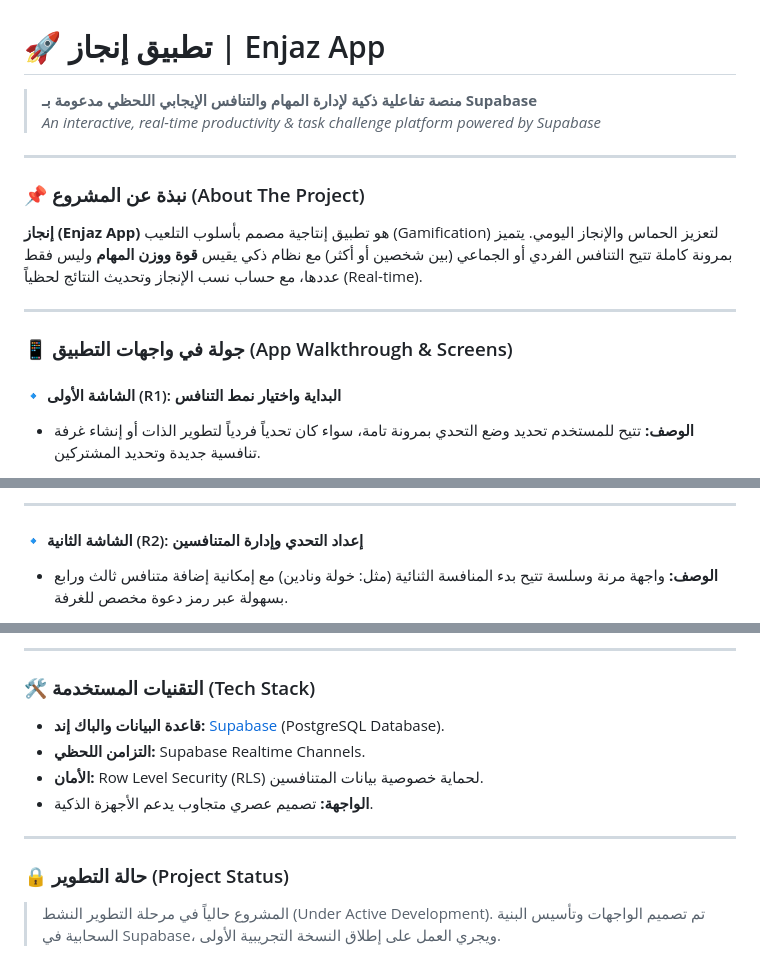
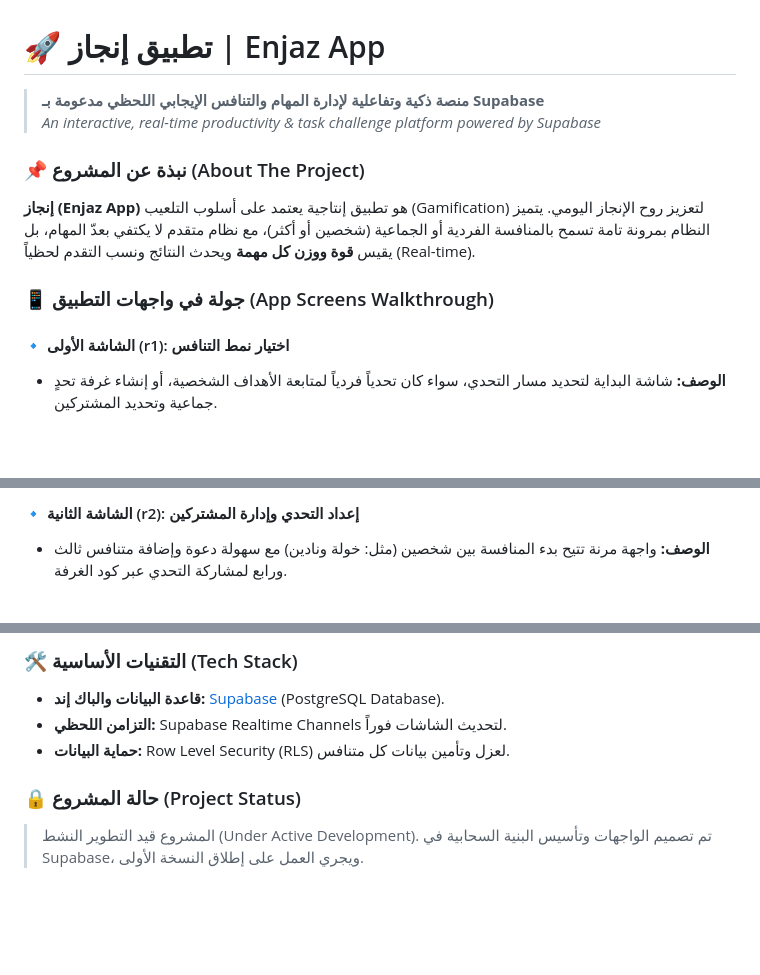
Before and after one commit to khawlahalsharaby-cell/enjaz-app, a Markdown page: README.md, 3 parts joined by grey strips. Drawn GitHub-style; blank space fills up the shorter version.

Commit message:
Revise README for clarity and consistency
Updated the README to enhance clarity and consistency in descriptions, including adjustments to section titles and descriptions for better readability.

```diff
--- a/README.md
+++ b/README.md
@@ -1,16 +1,12 @@
 # 🚀 تطبيق إنجاز | Enjaz App
-> **منصة تفاعلية ذكية لإدارة المهام والتنافس الإيجابي اللحظي مدعومة بـ Supabase**
+> **منصة ذكية وتفاعلية لإدارة المهام والتنافس الإيجابي اللحظي مدعومة بـ Supabase**
 > *An interactive, real-time productivity & task challenge platform powered by Supabase*
 
----
+### 📌 نبذة عن المشروع (About The Project)
+**إنجاز (Enjaz App)** هو تطبيق إنتاجية يعتمد على أسلوب التلعيب (Gamification) لتعزيز روح الإنجاز اليومي. يتميز النظام بمرونة تامة تسمح بالمنافسة الفردية أو الجماعية (شخصين أو أكثر)، مع نظام متقدم لا يكتفي بعدّ المهام، بل يقيس **قوة ووزن كل مهمة** ويحدث النتائج ونسب التقدم لحظياً (Real-time).
 
-### 📌 نبذة عن المشروع (About The Project)
-**إنجاز (Enjaz App)** هو تطبيق إنتاجية مصمم بأسلوب التلعيب (Gamification) لتعزيز الحماس والإنجاز اليومي. يتميز بمرونة كاملة تتيح التنافس الفردي أو الجماعي (بين شخصين أو أكثر) مع نظام ذكي يقيس **قوة ووزن المهام** وليس فقط عددها، مع حساب نسب الإنجاز وتحديث النتائج لحظياً (Real-time).
+### 📱 جولة في واجهات التطبيق (App Screens Walkthrough)
 
----
-
-### 📱 جولة في واجهات التطبيق (App Walkthrough & Screens)
-
-#### 🔹 الشاشة الأولى (R1): البداية واختيار نمط التنافس
-* **الوصف:** تتيح للمستخدم تحديد وضع التحدي بمرونة تامة، سواء كان تحدياً فردياً لتطوير الذات أو إنشاء غرفة تنافسية جديدة وتحديد المشتركين.
+#### 🔹 الشاشة الأولى (r1): اختيار نمط التنافس
+* **الوصف:** شاشة البداية لتحديد مسار التحدي، سواء كان تحدياً فردياً لمتابعة الأهداف الشخصية، أو إنشاء غرفة تحدٍ جماعية وتحديد المشتركين.
 <p align="center">
@@ -18,7 +14,5 @@
 </p>
 
----
-
-#### 🔹 الشاشة الثانية (R2): إعداد التحدي وإدارة المتنافسين
-* **الوصف:** واجهة مرنة وسلسة تتيح بدء المنافسة الثنائية (مثل: خولة ونادين) مع إمكانية إضافة متنافس ثالث ورابع بسهولة عبر رمز دعوة مخصص للغرفة.
+#### 🔹 الشاشة الثانية (r2): إعداد التحدي وإدارة المشتركين
+* **الوصف:** واجهة مرنة تتيح بدء المنافسة بين شخصين (مثل: خولة ونادين) مع سهولة دعوة وإضافة متنافس ثالث ورابع لمشاركة التحدي عبر كود الغرفة.
 <p align="center">
@@ -58,14 +44,9 @@
 </p>
 
----
+### 🛠️ التقنيات الأساسية (Tech Stack)
+* **قاعدة البيانات والباك إند:** [Supabase](https://supabase.com) (PostgreSQL Database).
+* **التزامن اللحظي:** Supabase Realtime Channels لتحديث الشاشات فوراً.
+* **حماية البيانات:** Row Level Security (RLS) لعزل وتأمين بيانات كل متنافس.
 
-### 🛠️ التقنيات المستخدمة (Tech Stack)
-* **قاعدة البيانات والباك إند:** [Supabase](https://supabase.com) (PostgreSQL Database).
-* **التزامن اللحظي:** Supabase Realtime Channels.
-* **الأمان:** Row Level Security (RLS) لحماية خصوصية بيانات المتنافسين.
-* **الواجهة:** تصميم عصري متجاوب يدعم الأجهزة الذكية.
-
----
-
-### 🔒 حالة التطوير (Project Status)
-> المشروع حالياً في مرحلة التطوير النشط (Under Active Development). تم تصميم الواجهات وتأسيس البنية السحابية في Supabase، ويجري العمل على إطلاق النسخة التجريبية الأولى.
+### 🔒 حالة المشروع (Project Status)
+> المشروع قيد التطوير النشط (Under Active Development). تم تصميم الواجهات وتأسيس البنية السحابية في Supabase، ويجري العمل على إطلاق النسخة الأولى.
```
Also changed, not shown: other parts of README.md (+14 -22 lines).
